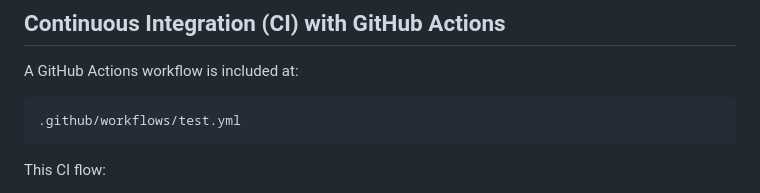
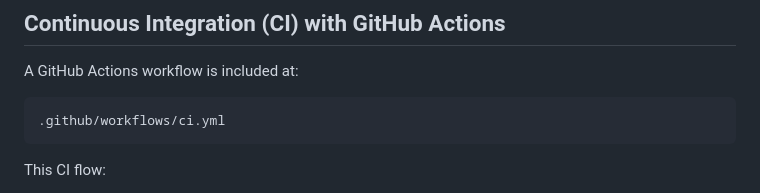
Before and after one commit to Kevin7819/CrudReactNative, a Markdown page: README.md, the part around the change. GitHub-like rendering.

````diff
--- a/README.md
+++ b/README.md
@@ -132,7 +132,7 @@ npm test
 A GitHub Actions workflow is included at:
 
 ```
-.github/workflows/test.yml
+.github/workflows/ci.yml
 ```
 
 This CI flow:
````
